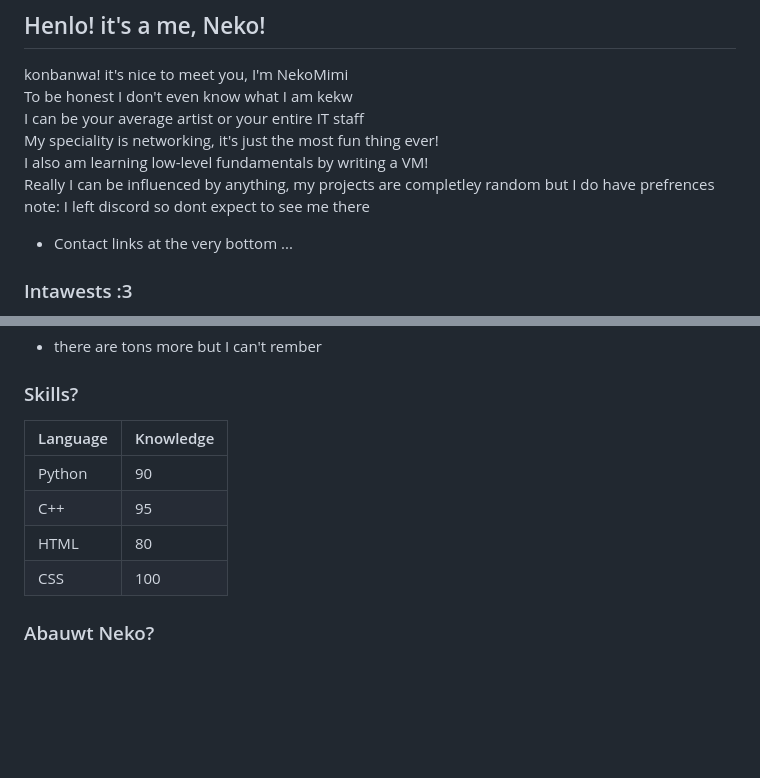
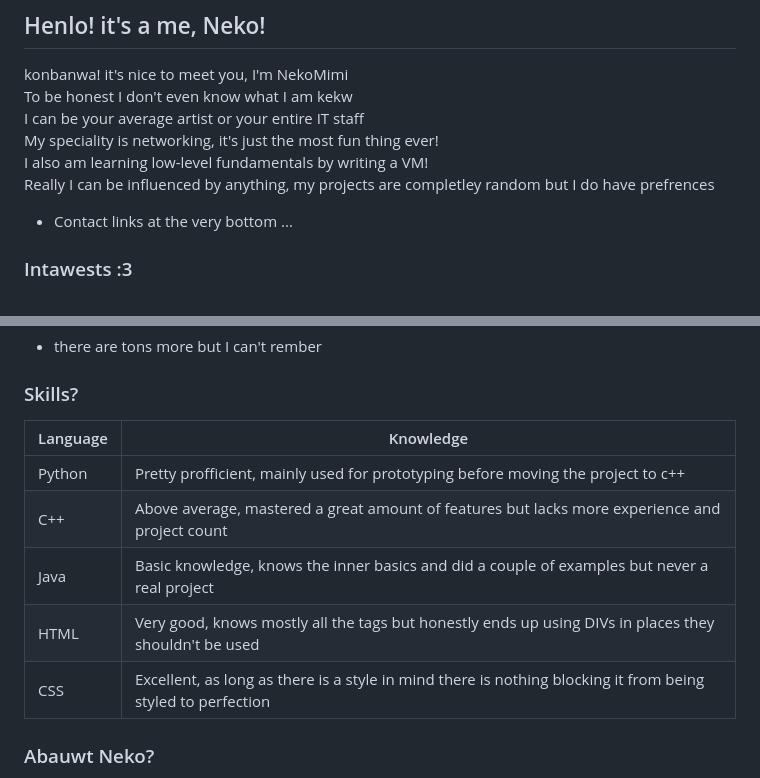
Before and after one commit to NekoMimiOfficial/NekoMimiOfficial, a Markdown page: README.md, 2 parts joined by grey strips. Rendered like a GitHub page; blank space fills up the shorter version.

Commit message:
Updated README with an enhanced about section

```diff
--- a/README.md
+++ b/README.md
@@ -7,7 +7,6 @@ I can be your average artist or your entire IT staff
 My speciality is networking, it's just the most fun thing ever!
 I also am learning low-level fundamentals by writing a VM!
 Really I can be influenced by anything, my projects are completley random but I do have prefrences
-note: I left discord so dont expect to see me there
 
 * Contact links at the very bottom ...
 
@@ -21,12 +20,13 @@ note: I left discord so dont expect to see me there
 * there are tons more but I can't rember
 
 ### Skills?
-| Language       | Knowledge       |
-|--------------- | --------------- |
-| Python         |        90       |
-| C++            |        95       |
-| HTML           |        80       |
-| CSS            |       100       |
+| Language       | Knowledge                                                                                                   |
+|--------------- | ----------------------------------------------------------------------------------------------------------- |
+| Python         | Pretty profficient, mainly used for prototyping before moving the project to c++                            |
+| C++            | Above average, mastered a great amount of features but lacks more experience and project count              |
+| Java           | Basic knowledge, knows the inner basics and did a couple of examples but never a real project               |
+| HTML           | Very good, knows mostly all the tags but honestly ends up using DIVs in places they shouldn't be used       |
+| CSS            | Excellent, as long as there is a style in mind there is nothing blocking it from being styled to perfection |
 
 
 ### Abauwt Neko?
```
Also changed, not shown: other parts of README.md (+39 -33 lines).
